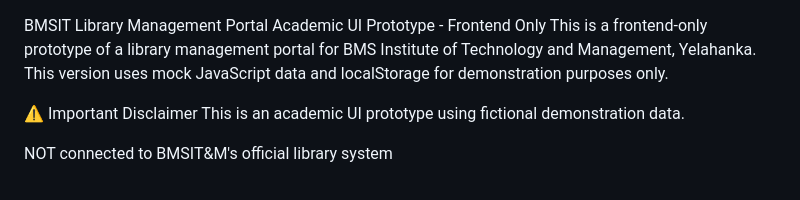
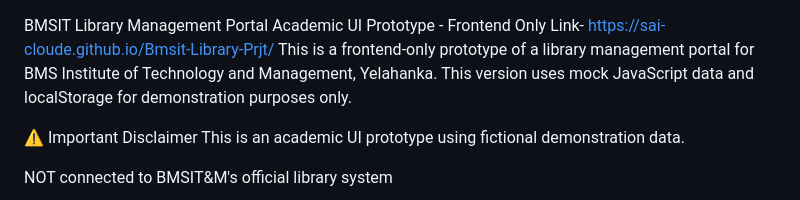
Before and after one commit to sai-cloude/Bmsit-Library-Prjt, a Markdown page: README.md, the part around the change. Rendered like a GitHub page.

```diff
--- a/README.md
+++ b/README.md
@@ -1,5 +1,6 @@
 BMSIT Library Management Portal
 Academic UI Prototype - Frontend Only
+Link- https://sai-cloude.github.io/Bmsit-Library-Prjt/
 This is a frontend-only prototype of a library management portal for BMS Institute of Technology and Management, Yelahanka. This version uses mock JavaScript data and localStorage for demonstration purposes only.
 
 ⚠️ Important Disclaimer
```
